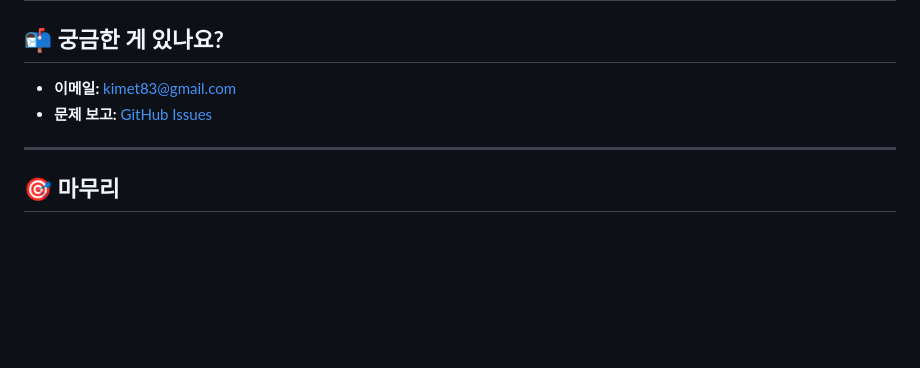
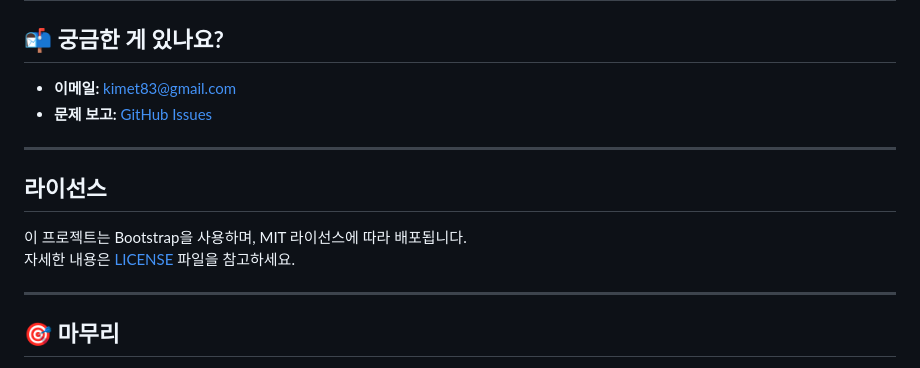
Before and after one commit to kimet83/poct_qc_manager, a Markdown page: README.md, the part around the change. Drawn GitHub-style; blank space fills up the shorter version.

```diff
--- a/README.md
+++ b/README.md
@@ -187,6 +187,13 @@ docker-compose up --build -d
 
 ---
 
+## 라이선스
+
+이 프로젝트는 Bootstrap을 사용하며, MIT 라이선스에 따라 배포됩니다.
+자세한 내용은 [LICENSE](./LICENSE) 파일을 참고하세요.
+
+---
+
 ## 🎯 **마무리**
 
 **이제 완전히 준비되었습니다!** 🚀
```
